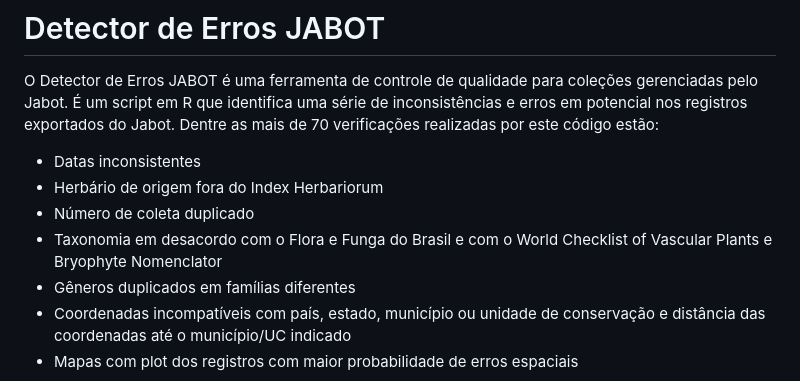
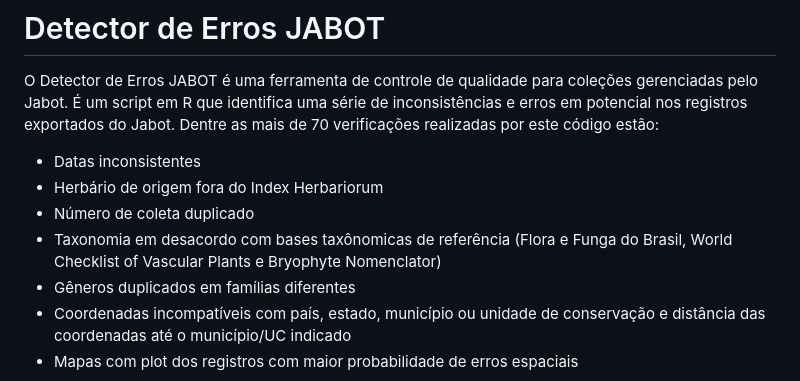
Before and after one commit to HumbertoNappo/detector_de_erros_JABOT, a Markdown page: README.md, the part around the change. Drawn GitHub-style.

```diff
--- a/README.md
+++ b/README.md
@@ -4,7 +4,7 @@ O Detector de Erros JABOT é uma ferramenta de controle de qualidade para coleç
 - Datas inconsistentes
 - Herbário de origem fora do Index Herbariorum
 - Número de coleta duplicado
-- Taxonomia em desacordo com o Flora e Funga do Brasil e com o World Checklist of Vascular Plants e Bryophyte Nomenclator
+- Taxonomia em desacordo com bases taxônomicas de referência (Flora e Funga do Brasil, World Checklist of Vascular Plants e Bryophyte Nomenclator)
 - Gêneros duplicados em famílias diferentes
 - Coordenadas incompatíveis com país, estado, município ou unidade de conservação e distância das coordenadas até o município/UC indicado
 - Mapas com plot dos registros com maior probabilidade de erros espaciais
```
